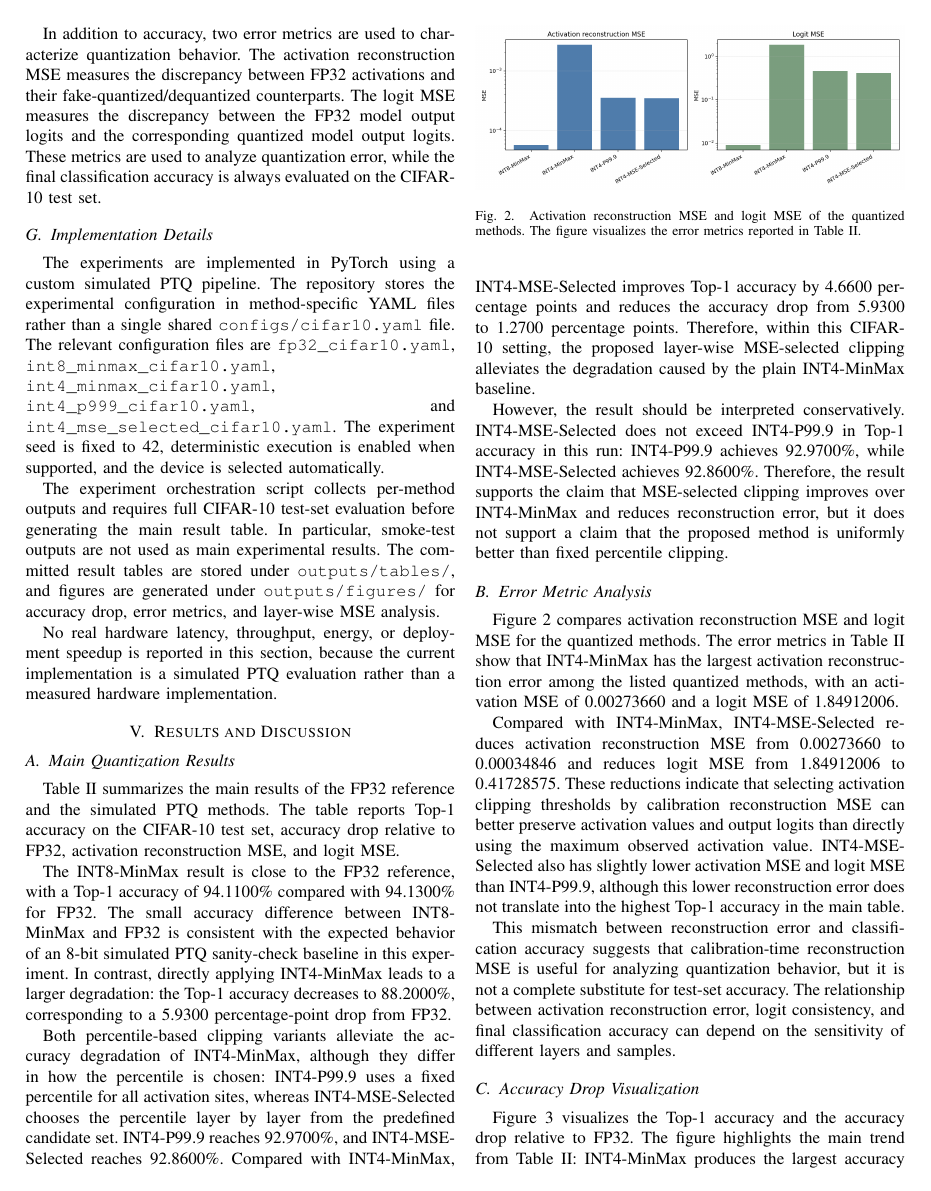
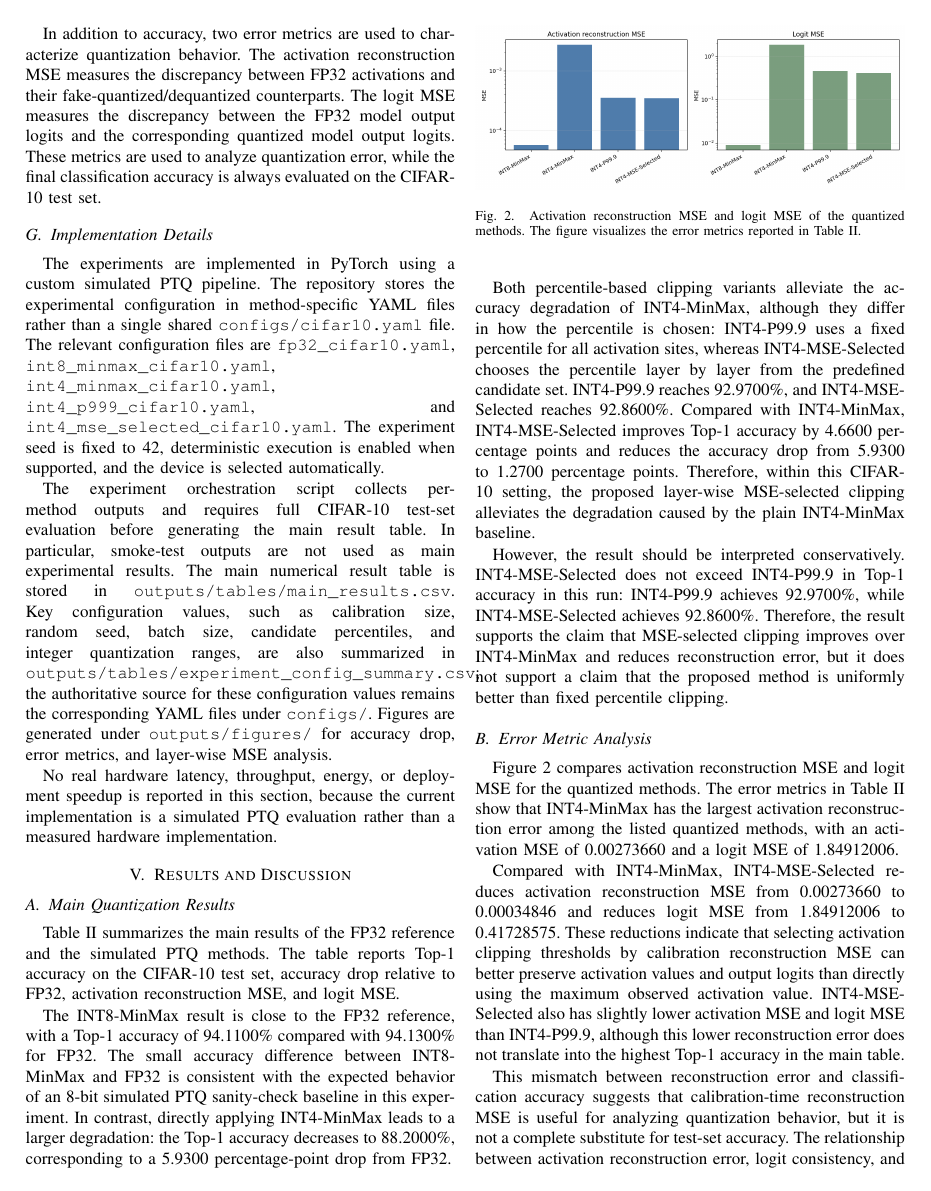
Before and after one commit to starryyu111-collab/JS, a LaTeX paper (paper/main.tex, which reads paper/sections/experiments.tex): page 5 of 7. Compiled offline with pdfLaTeX.

Commit message:
Clarify result and configuration table provenance

```diff
--- a/paper/sections/experiments.tex
+++ b/paper/sections/experiments.tex
@@ -81,6 +81,6 @@ In addition to accuracy, two error metrics are used to characterize quantization
 
 The experiments are implemented in PyTorch using a custom simulated PTQ pipeline. The repository stores the experimental configuration in method-specific YAML files rather than a single shared \texttt{configs/cifar10.yaml} file. The relevant configuration files are \texttt{fp32\_cifar10.yaml}, \texttt{int8\_minmax\_cifar10.yaml}, \texttt{int4\_minmax\_cifar10.yaml}, \texttt{int4\_p999\_cifar10.yaml}, and \texttt{int4\_mse\_selected\_cifar10.yaml}. The experiment seed is fixed to 42, deterministic execution is enabled when supported, and the device is selected automatically.
 
-The experiment orchestration script collects per-method outputs and requires full CIFAR-10 test-set evaluation before generating the main result table. In particular, smoke-test outputs are not used as main experimental results. The committed result tables are stored under \texttt{outputs/tables/}, and figures are generated under \texttt{outputs/figures/} for accuracy drop, error metrics, and layer-wise MSE analysis.
+The experiment orchestration script collects per-method outputs and requires full CIFAR-10 test-set evaluation before generating the main result table. In particular, smoke-test outputs are not used as main experimental results. The main numerical result table is stored in \texttt{outputs/tables/main\_results.csv}. Key configuration values, such as calibration size, random seed, batch size, candidate percentiles, and integer quantization ranges, are also summarized in \texttt{outputs/tables/experiment\_config\_summary.csv}; the authoritative source for these configuration values remains the corresponding YAML files under \texttt{configs/}. Figures are generated under \texttt{outputs/figures/} for accuracy drop, error metrics, and layer-wise MSE analysis.
 
 No real hardware latency, throughput, energy, or deployment speedup is reported in this section, because the current implementation is a simulated PTQ evaluation rather than a measured hardware implementation.
```
